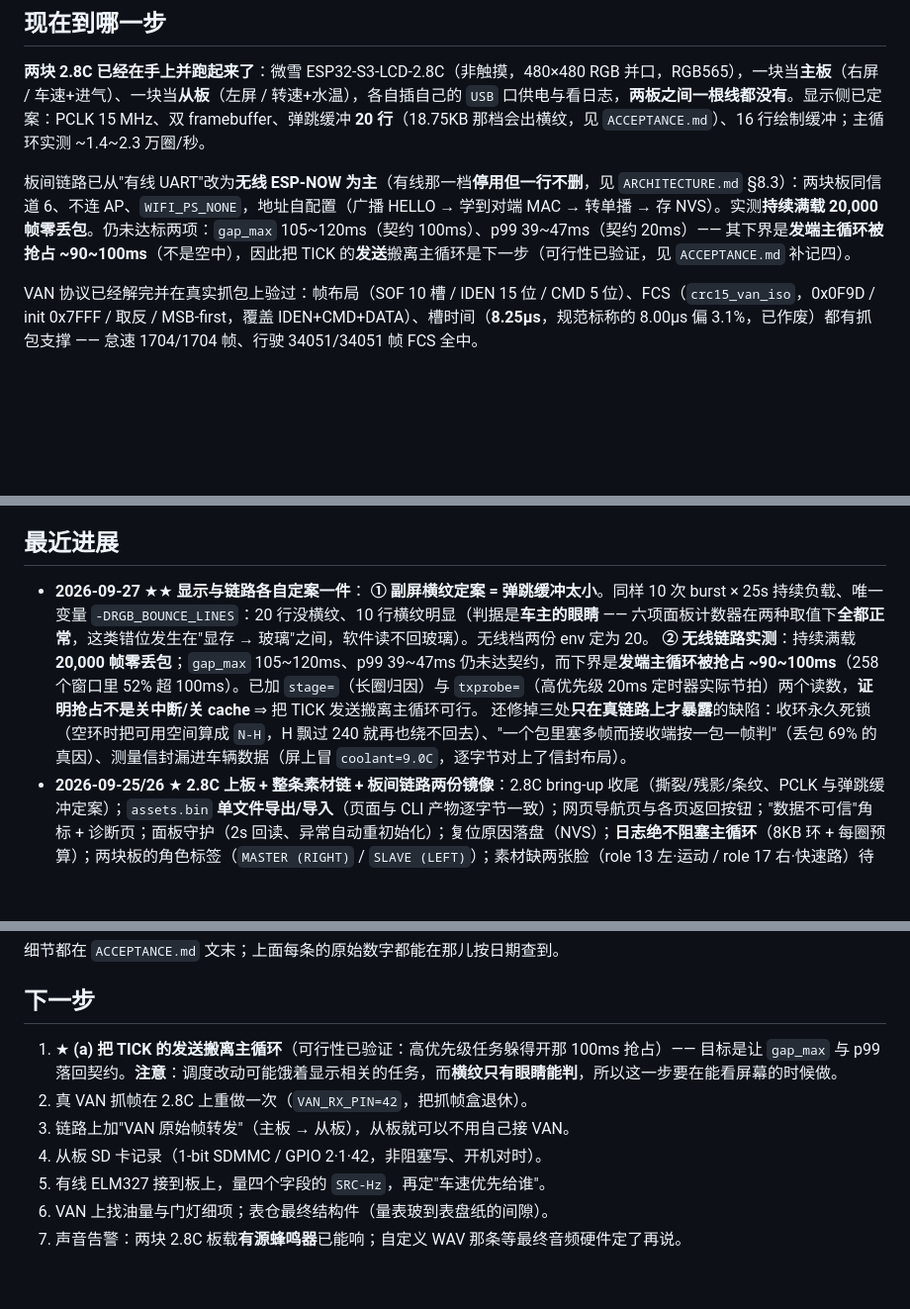
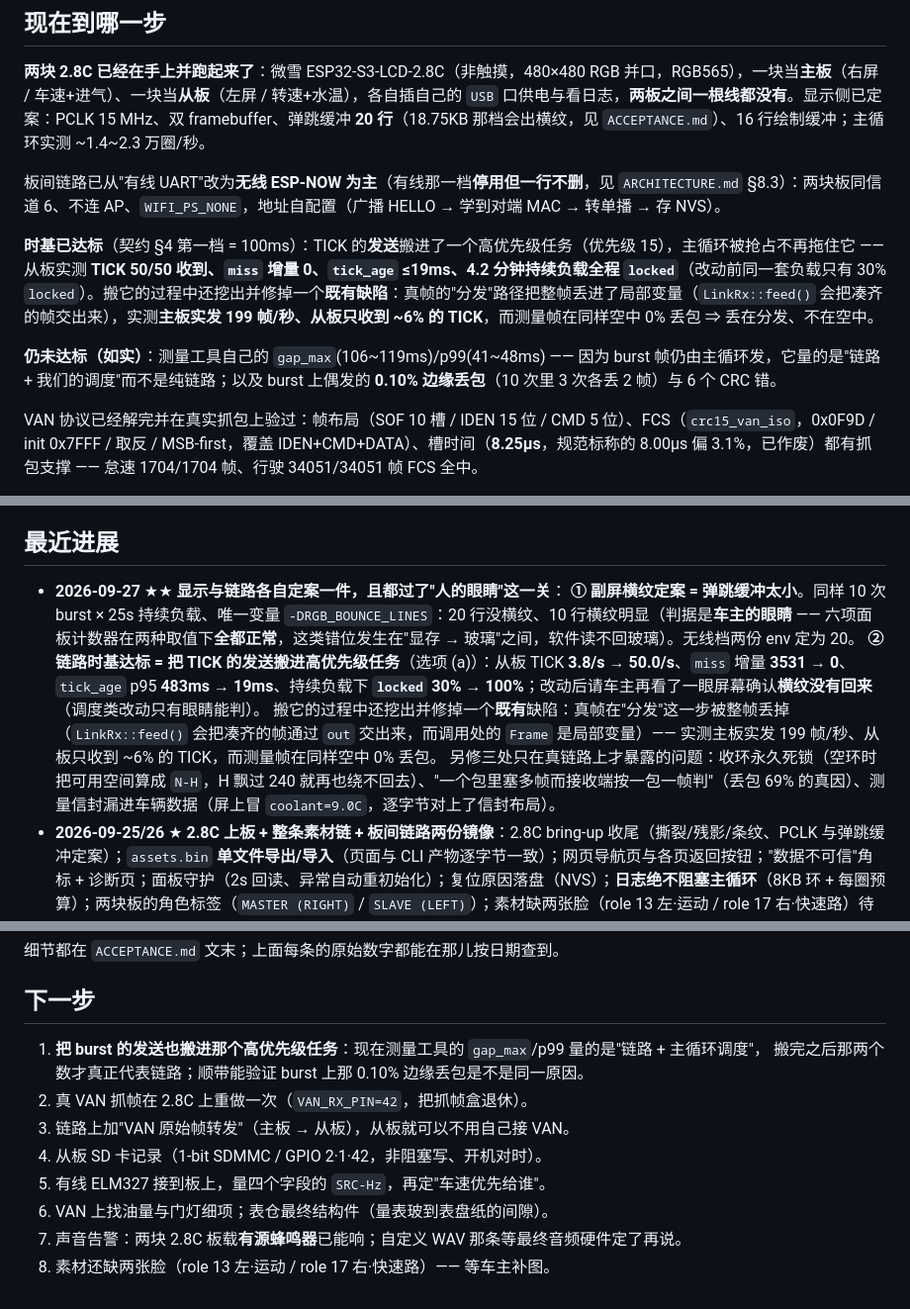
Before and after one commit to DDNaganami/Neru-s-206-dashboard, a Markdown page: README.md, 3 parts joined by grey strips. Shown at 99% size. Drawn GitHub-style; blank space fills up the shorter version.

Commit message:
docs(readme): 收口今晚两件定案（横纹=bounce20 且 (a) 不复发；时基达标）并更新下一步

```diff
--- a/README.md
+++ b/README.md
@@ -18,7 +18,11 @@ VAN **不在 OBD 座上**：线号 9004 / 9005，优先从组合仪表插头取
 
 **两块 2.8C 已经在手上并跑起来了**：微雪 ESP32-S3-LCD-2.8C（非触摸，480×480 RGB 并口，RGB565），一块当**主板**（右屏 / 车速+进气）、一块当**从板**（左屏 / 转速+水温），各自插自己的 `USB` 口供电与看日志，**两板之间一根线都没有**。显示侧已定案：PCLK 15 MHz、双 framebuffer、弹跳缓冲 **20 行**（18.75KB 那档会出横纹，见 `ACCEPTANCE.md`）、16 行绘制缓冲；主循环实测 ~1.4~2.3 万圈/秒。
 
-板间链路已从"有线 UART"改为**无线 ESP-NOW 为主**（有线那一档**停用但一行不删**，见 `ARCHITECTURE.md` §8.3）：两块板同信道 6、不连 AP、`WIFI_PS_NONE`，地址自配置（广播 HELLO → 学到对端 MAC → 转单播 → 存 NVS）。实测**持续满载 20,000 帧零丢包**。仍未达标两项：`gap_max` 105~120ms（契约 100ms）、p99 39~47ms（契约 20ms）—— 其下界是**发端主循环被抢占 ~90~100ms**（不是空中），因此把 TICK 的**发送**搬离主循环是下一步（可行性已验证，见 `ACCEPTANCE.md` 补记四）。
+板间链路已从"有线 UART"改为**无线 ESP-NOW 为主**（有线那一档**停用但一行不删**，见 `ARCHITECTURE.md` §8.3）：两块板同信道 6、不连 AP、`WIFI_PS_NONE`，地址自配置（广播 HELLO → 学到对端 MAC → 转单播 → 存 NVS）。
+
+**时基已达标**（契约 §4 第一档 = 100ms）：TICK 的**发送**搬进了一个高优先级任务（优先级 15），主循环被抢占不再拖住它 —— 从板实测 **TICK 50/50 收到、`miss` 增量 0、`tick_age` ≤19ms、4.2 分钟持续负载全程 `locked`**（改动前同一套负载只有 30% `locked`）。搬它的过程中还挖出并修掉一个**既有缺陷**：真帧的"分发"路径把整帧丢进了局部变量（`LinkRx::feed()` 会把凑齐的帧交出来），实测**主板实发 199 帧/秒、从板只收到 ~6% 的 TICK**，而测量帧在同样空中 0% 丢包 ⇒ 丢在分发、不在空中。
+
+**仍未达标（如实）**：测量工具自己的 `gap_max`(106~119ms)/p99(41~48ms) —— 因为 burst 帧仍由主循环发，它量的是"链路 + 我们的调度"而不是纯链路；以及 burst 上偶发的 **0.10% 边缘丢包**（10 次里 3 次各丢 2 帧）与 6 个 CRC 错。
 
 VAN 协议已经解完并在真实抓包上验过：帧布局（SOF 10 槽 / IDEN 15 位 / CMD 5 位）、FCS（`crc15_van_iso`，0x0F9D / init 0x7FFF / 取反 / MSB-first，覆盖 IDEN+CMD+DATA）、槽时间（**8.25µs**，规范标称的 8.00µs 偏 3.1%，已作废）都有抓包支撑 —— 怠速 1704/1704 帧、行驶 34051/34051 帧 FCS 全中。
 
@@ -113,10 +117,11 @@ python -m platformio run -e esp32s3-rgb-slave-now  -t upload --upload-port COM8
 
 ## 最近进展
 
-- **2026-09-27** ★★ **显示与链路各自定案一件**：
+- **2026-09-27** ★★ **显示与链路各自定案一件，且都过了"人的眼睛"这一关**：
   **① 副屏横纹定案 = 弹跳缓冲太小**。同样 10 次 burst × 25s 持续负载、唯一变量 `-DRGB_BOUNCE_LINES`：20 行没横纹、10 行横纹明显（判据是**车主的眼睛** —— 六项面板计数器在两种取值下**全都正常**，这类错位发生在"显存 → 玻璃"之间，软件读不回玻璃）。无线档两份 env 定为 20。
-  **② 无线链路实测**：持续满载 **20,000 帧零丢包**；`gap_max` 105~120ms、p99 39~47ms 仍未达契约，而下界是**发端主循环被抢占 ~90~100ms**（258 个窗口里 52% 超 100ms）。已加 `stage=`（长圈归因）与 `txprobe=`（高优先级 20ms 定时器实际节拍）两个读数，**证明抢占不是关中断/关 cache** ⇒ 把 TICK 发送搬离主循环可行。
-  还修掉三处**只在真链路上才暴露**的缺陷：收环永久死锁（空环时把可用空间算成 `N-H`，H 飘过 240 就再也绕不回去）、"一个包里塞多帧而接收端按一包一帧判"（丢包 69% 的真因）、测量信封漏进车辆数据（屏上冒 `coolant=9.0C`，逐字节对上了信封布局）。
+  **② 链路时基达标 = 把 TICK 的发送搬进高优先级任务**（选项 (a)）：从板 TICK **3.8/s → 50.0/s**、`miss` 增量 **3531 → 0**、`tick_age` p95 **483ms → 19ms**、持续负载下 **`locked` 30% → 100%**；改动后请车主再看了一眼屏幕确认**横纹没有回来**（调度类改动只有眼睛能判）。
+  搬它的过程中还挖出并修掉一个**既有**缺陷：真帧在"分发"这一步被整帧丢掉（`LinkRx::feed()` 会把凑齐的帧通过 `out` 交出来，而调用处的 `Frame` 是局部变量）—— 实测主板实发 199 帧/秒、从板只收到 ~6% 的 TICK，而测量帧在同样空中 0% 丢包。
+  另修三处只在真链路上才暴露的问题：收环永久死锁（空环时把可用空间算成 `N-H`，H 飘过 240 就再也绕不回去）、"一个包里塞多帧而接收端按一包一帧判"（丢包 69% 的真因）、测量信封漏进车辆数据（屏上冒 `coolant=9.0C`，逐字节对上了信封布局）。
 - **2026-09-25/26** ★ **2.8C 上板 + 整条素材链 + 板间链路两份镜像**：2.8C bring-up 收尾（撕裂/残影/条纹、PCLK 与弹跳缓冲定案）；`assets.bin` **单文件导出/导入**（页面与 CLI 产物逐字节一致）；网页导航页与各页返回按钮；"数据不可信"角标 + 诊断页；面板守护（2s 回读、异常自动重初始化）；复位原因落盘（NVS）；**日志绝不阻塞主循环**（8KB 环 + 每圈预算）；两块板的角色标签（`MASTER (RIGHT)` / `SLAVE (LEFT)`）；素材缺两张脸（role 13 左·运动 / role 17 右·快速路）待补。
 - **2026-09-24** 已解字段接进数据层（`0x4FC` 灯位域 / 门 / `0xE24` VIN）+ 指示灯与告警框架（超速 / 红区 / 门 / 转向灯忘关）+ 可替换蜂鸣器抽象；预览页加输入注入；素材上传端规格补齐。
 - **2026-09-22** 车速绝对刻度定标 `kSpeedScale` 1.0 → **2.56**（R² = 0.9984，推翻旧口径）。
@@ -126,10 +131,12 @@ python -m platformio run -e esp32s3-rgb-slave-now  -t upload --upload-port COM8
 
 ## 下一步
 
-1. ★ **(a) 把 TICK 的发送搬离主循环**（可行性已验证：高优先级任务躲得开那 100ms 抢占）—— 目标是让 `gap_max` 与 p99 落回契约。**注意**：调度改动可能饿着显示相关的任务，而**横纹只有眼睛能判**，所以这一步要在能看屏幕的时候做。
+1. **把 burst 的发送也搬进那个高优先级任务**：现在测量工具的 `gap_max`/p99 量的是"链路 + 主循环调度"，
+   搬完之后那两个数才真正代表链路；顺带能验证 burst 上那 0.10% 边缘丢包是不是同一原因。
 2. 真 VAN 抓帧在 2.8C 上重做一次（`VAN_RX_PIN=42`，把抓帧盒退休）。
 3. 链路上加"VAN 原始帧转发"（主板 → 从板），从板就可以不用自己接 VAN。
 4. 从板 SD 卡记录（1-bit SDMMC / GPIO 2·1·42，非阻塞写、开机对时）。
 5. 有线 ELM327 接到板上，量四个字段的 `SRC-Hz`，再定"车速优先给谁"。
 6. VAN 上找油量与门灯细项；表仓最终结构件（量表玻到表盘纸的间隙）。
 7. 声音告警：两块 2.8C 板载**有源蜂鸣器**已能响；自定义 WAV 那条等最终音频硬件定了再说。
+8. 素材还缺两张脸（role 13 左·运动 / role 17 右·快速路）—— 等车主补图。
```
